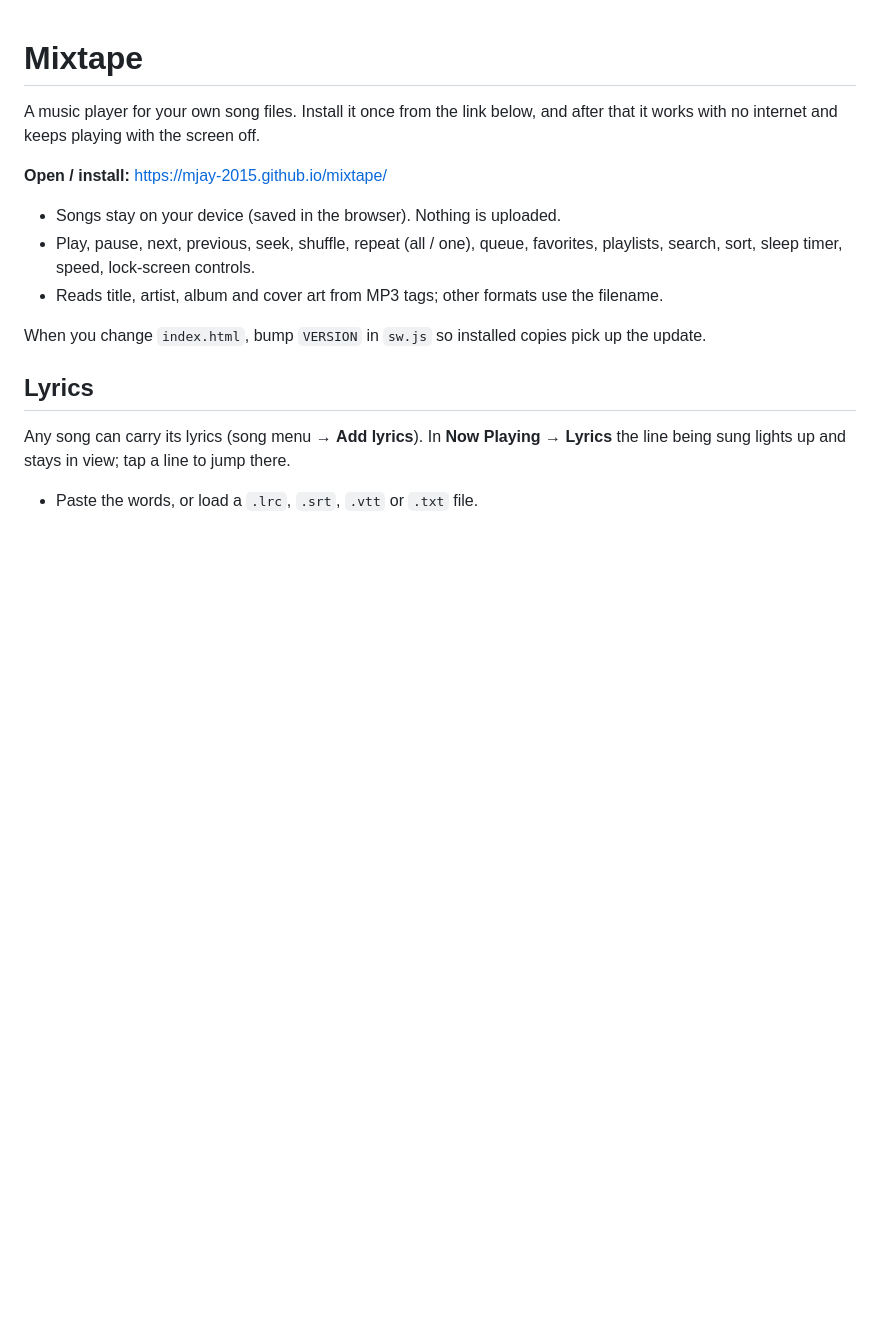
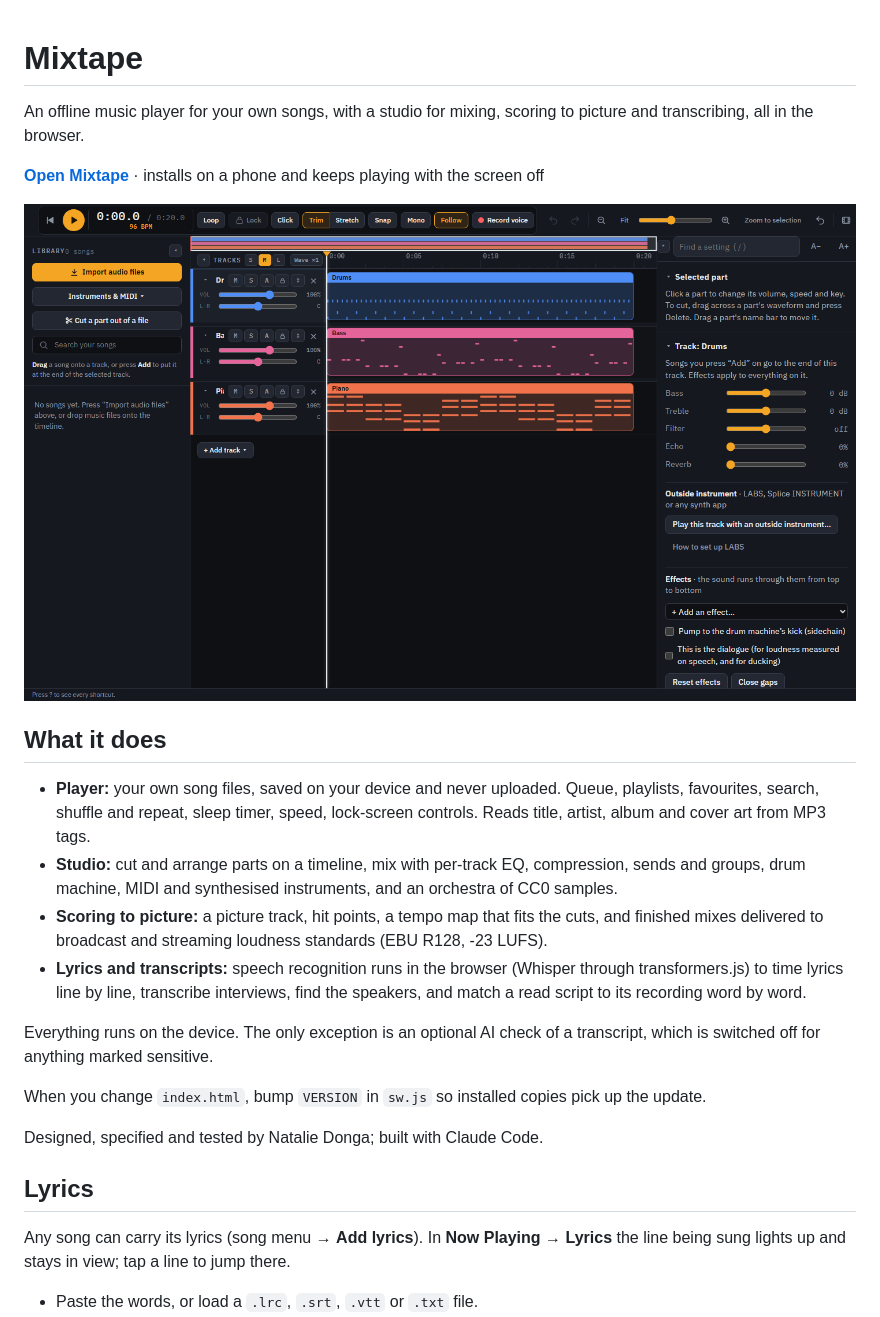
Before and after one commit to Mjay-2015/mixtape, a Markdown page: README.md, the part around the change. Rendered like a GitHub page; pictures changed too: docs/studio.png (added); blank space fills up the shorter version.

Commit message:
README: summary and screenshot at the top
Co-Authored-By: Claude Opus 5.5 <noreply@anthropic.com>

```diff
--- a/README.md
+++ b/README.md
@@ -1,14 +1,23 @@
 # Mixtape
 
-A music player for your own song files. Install it once from the link below, and after that it works with no internet and keeps playing with the screen off.
+An offline music player for your own songs, with a studio for mixing, scoring to picture and transcribing, all in the browser.
 
-**Open / install:** https://mjay-2015.github.io/mixtape/
+**[Open Mixtape](https://mjay-2015.github.io/mixtape/)** · installs on a phone and keeps playing with the screen off
 
-- Songs stay on your device (saved in the browser). Nothing is uploaded.
-- Play, pause, next, previous, seek, shuffle, repeat (all / one), queue, favorites, playlists, search, sort, sleep timer, speed, lock-screen controls.
-- Reads title, artist, album and cover art from MP3 tags; other formats use the filename.
+![Mixtape Studio with its demo groove loaded: drums, bass and piano tracks on a timeline, with per-track volume, pan and effects](docs/studio.png)
+
+## What it does
+
+- **Player:** your own song files, saved on your device and never uploaded. Queue, playlists, favourites, search, shuffle and repeat, sleep timer, speed, lock-screen controls. Reads title, artist, album and cover art from MP3 tags.
+- **Studio:** cut and arrange parts on a timeline, mix with per-track EQ, compression, sends and groups, drum machine, MIDI and synthesised instruments, and an orchestra of CC0 samples.
+- **Scoring to picture:** a picture track, hit points, a tempo map that fits the cuts, and finished mixes delivered to broadcast and streaming loudness standards (EBU R128, -23 LUFS).
+- **Lyrics and transcripts:** speech recognition runs in the browser (Whisper through transformers.js) to time lyrics line by line, transcribe interviews, find the speakers, and match a read script to its recording word by word.
+
+Everything runs on the device. The only exception is an optional AI check of a transcript, which is switched off for anything marked sensitive.
 
 When you change `index.html`, bump `VERSION` in `sw.js` so installed copies pick up the update.
+
+Designed, specified and tested by Natalie Donga; built with Claude Code.
 
 ## Lyrics
 
```
